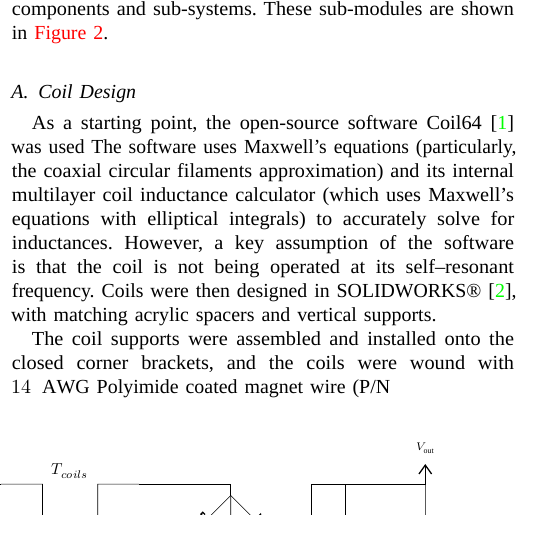
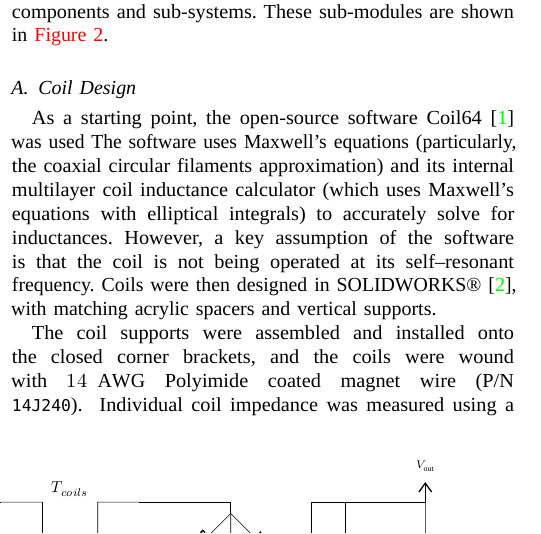
Before and after one commit to aakatz3/ESE-6710-Final-Project-Paper, a LaTeX paper (Final-Project-main.tex): part of one column of page 1 of 12, cut so that both start at the same text. Compiled offline with LuaLaTeX; a missing font is replaced by an installed copy or a similar font.

Commit message:
txs auto checkin

```diff
--- a/Final-Project-main.tex
+++ b/Final-Project-main.tex
@@ -149,7 +149,7 @@ Coils were then designed in SOLIDWORKS\textregistered~\cite{solidworks}, with ma
 \begin{verbbox}
     \verb|14J240|
 \end{verbbox}
-The coil supports were assembled and installed onto the closed corner brackets, and the coils were wound with \qty{14}{\awg} Polyimide coated magnet wire (P/N \href{https://www.remingtonindustries.com/magnet-wire/magnet-wire-240-c-14-awg-polyimide-6-spool-sizes-available/}{\verbBox).
+The coil supports were assembled and installed onto the closed corner brackets, and the coils were wound with \qty{14}{\awg} Polyimide coated magnet wire (P/N \href{https://www.remingtonindustries.com/magnet-wire/magnet-wire-240-c-14-awg-polyimide-6-spool-sizes-available/}{\verbBox}).
 \begin{lrbox}{\myVerb}
     \verb|Keysight E4980AL|
 \end{lrbox}
```
Also changed, not shown: Final-Project-main.tex (2 more changed lines).
